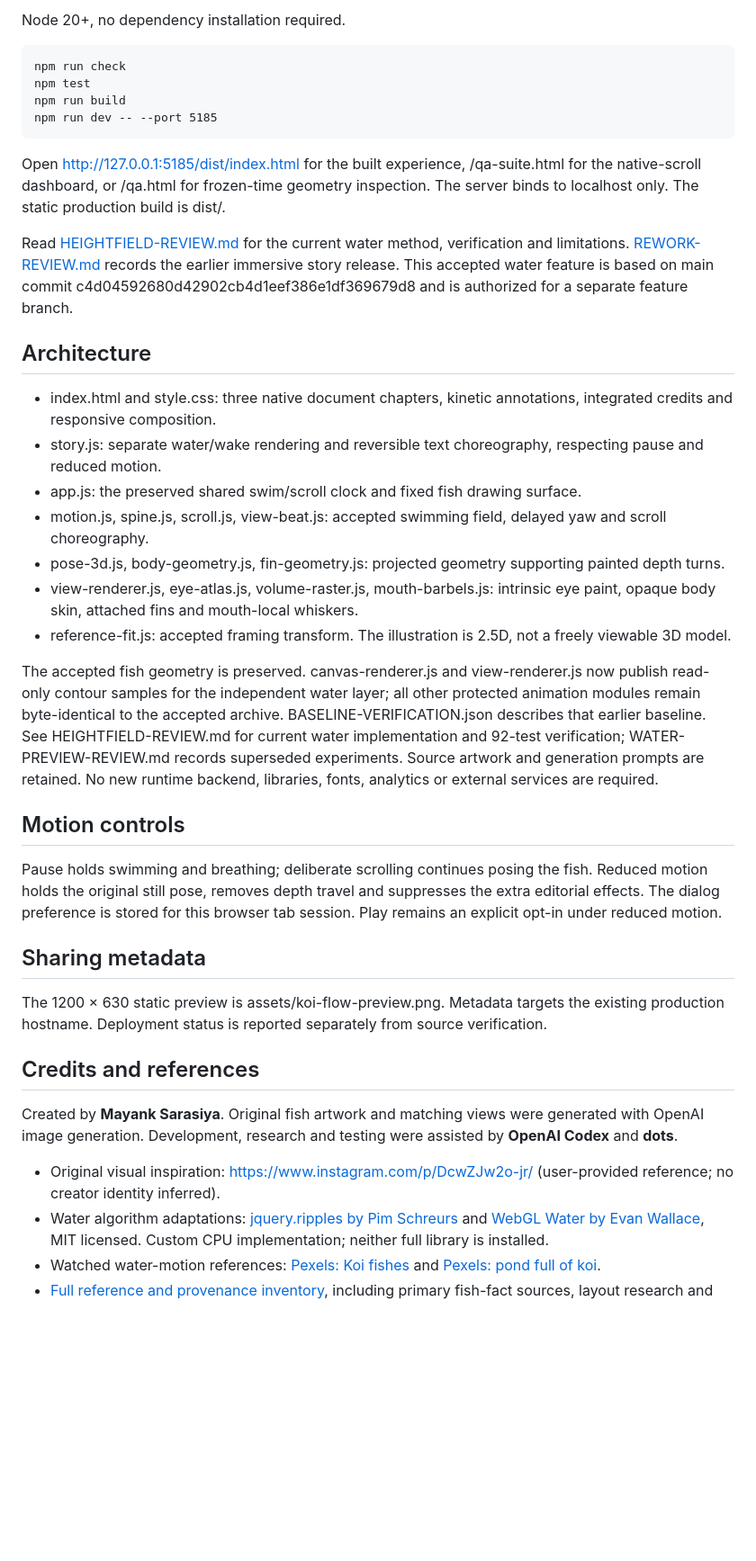
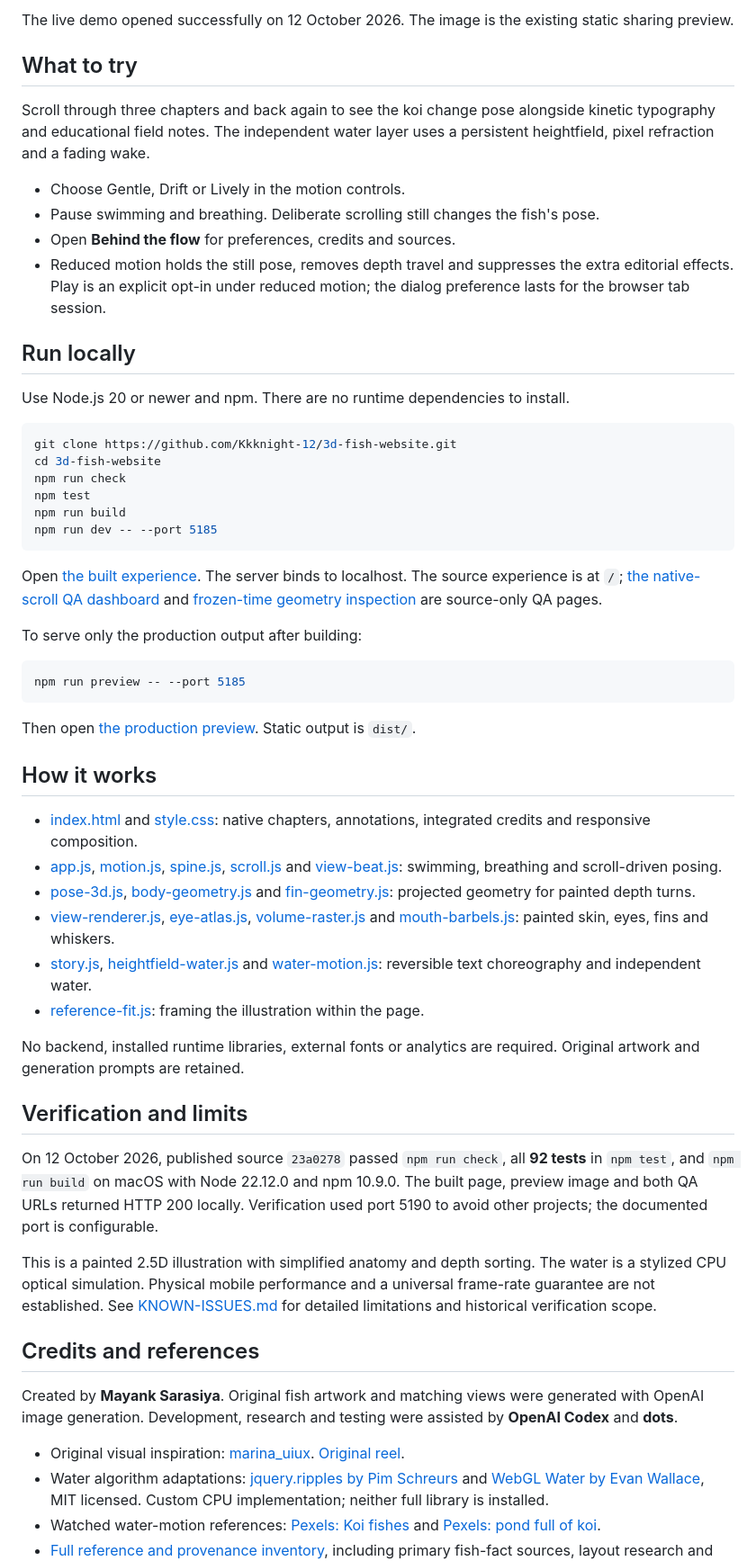
Before and after one commit to Kkknight-12/3d-fish-website, a Markdown page: README.md, the part around one of its changes. Shown at 90% size. Drawn GitHub-style; blank space fills up the shorter version.

Commit message:
Document project purpose, setup and verification

````diff
--- a/README.md
+++ b/README.md
@@ -8,40 +8,60 @@ A continuous scene uses oversized kinetic background words, sequential education
 
-Node 20+, no dependency installation required.
+The live demo opened successfully on 12 October 2026. The image is the existing static sharing preview.
 
-    npm run check
-    npm test
-    npm run build
-    npm run dev -- --port 5185
+## What to try
 
-Open http://127.0.0.1:5185/dist/index.html for the built experience, /qa-suite.html for the native-scroll dashboard, or /qa.html for frozen-time geometry inspection. The server binds to localhost only. The static production build is dist/.
+Scroll through three chapters and back again to see the koi change pose alongside kinetic typography and educational field notes. The independent water layer uses a persistent heightfield, pixel refraction and a fading wake.
 
-Read [HEIGHTFIELD-REVIEW.md](HEIGHTFIELD-REVIEW.md) for the current water method, verification and limitations. [REWORK-REVIEW.md](REWORK-REVIEW.md) records the earlier immersive story release. This accepted water feature is based on main commit c4d04592680d42902cb4d1eef386e1df369679d8 and is authorized for a separate feature branch.
+- Choose Gentle, Drift or Lively in the motion controls.
+- Pause swimming and breathing. Deliberate scrolling still changes the fish's pose.
+- Open **Behind the flow** for preferences, credits and sources.
+- Reduced motion holds the still pose, removes depth travel and suppresses the extra editorial effects. Play is an explicit opt-in under reduced motion; the dialog preference lasts for the browser tab session.
 
-## Architecture
+## Run locally
 
-- index.html and style.css: three native document chapters, kinetic annotations, integrated credits and responsive composition.
-- story.js: separate water/wake rendering and reversible text choreography, respecting pause and reduced motion.
-- app.js: the preserved shared swim/scroll clock and fixed fish drawing surface.
-- motion.js, spine.js, scroll.js, view-beat.js: accepted swimming field, delayed yaw and scroll choreography.
-- pose-3d.js, body-geometry.js, fin-geometry.js: projected geometry supporting painted depth turns.
-- view-renderer.js, eye-atlas.js, volume-raster.js, mouth-barbels.js: intrinsic eye paint, opaque body skin, attached fins and mouth-local whiskers.
-- reference-fit.js: accepted framing transform. The illustration is 2.5D, not a freely viewable 3D model.
+Use Node.js 20 or newer and npm. There are no runtime dependencies to install.
 
-The accepted fish geometry is preserved. canvas-renderer.js and view-renderer.js now publish read-only contour samples for the independent water layer; all other protected animation modules remain byte-identical to the accepted archive. BASELINE-VERIFICATION.json describes that earlier baseline. See HEIGHTFIELD-REVIEW.md for current water implementation and 92-test verification; WATER-PREVIEW-REVIEW.md records superseded experiments. Source artwork and generation prompts are retained. No new runtime backend, libraries, fonts, analytics or external services are required.
+```bash
+git clone https://github.com/Kkknight-12/3d-fish-website.git
+cd 3d-fish-website
+npm run check
+npm test
+npm run build
+npm run dev -- --port 5185
+```
 
-## Motion controls
+Open [the built experience](http://127.0.0.1:5185/dist/index.html). The server binds to localhost. The source experience is at `/`; [the native-scroll QA dashboard](http://127.0.0.1:5185/qa-suite.html) and [frozen-time geometry inspection](http://127.0.0.1:5185/qa.html) are source-only QA pages.
 
-Pause holds swimming and breathing; deliberate scrolling continues posing the fish. Reduced motion holds the original still pose, removes depth travel and suppresses the extra editorial effects. The dialog preference is stored for this browser tab session. Play remains an explicit opt-in under reduced motion.
+To serve only the production output after building:
 
-## Sharing metadata
+```bash
+npm run preview -- --port 5185
+```
 
-The 1200 × 630 static preview is assets/koi-flow-preview.png. Metadata targets the existing production hostname. Deployment status is reported separately from source verification.
+Then open [the production preview](http://127.0.0.1:5185/). Static output is `dist/`.
+
+## How it works
+
+- [index.html](index.html) and [style.css](style.css): native chapters, annotations, integrated credits and responsive composition.
+- [app.js](app.js), [motion.js](motion.js), [spine.js](spine.js), [scroll.js](scroll.js) and [view-beat.js](view-beat.js): swimming, breathing and scroll-driven posing.
+- [pose-3d.js](pose-3d.js), [body-geometry.js](body-geometry.js) and [fin-geometry.js](fin-geometry.js): projected geometry for painted depth turns.
+- [view-renderer.js](view-renderer.js), [eye-atlas.js](eye-atlas.js), [volume-raster.js](volume-raster.js) and [mouth-barbels.js](mouth-barbels.js): painted skin, eyes, fins and whiskers.
+- [story.js](story.js), [heightfield-water.js](heightfield-water.js) and [water-motion.js](water-motion.js): reversible text choreography and independent water.
+- [reference-fit.js](reference-fit.js): framing the illustration within the page.
+
+No backend, installed runtime libraries, external fonts or analytics are required. Original artwork and generation prompts are retained.
+
+## Verification and limits
+
+On 12 October 2026, published source `23a0278` passed `npm run check`, all **92 tests** in `npm test`, and `npm run build` on macOS with Node 22.12.0 and npm 10.9.0. The built page, preview image and both QA URLs returned HTTP 200 locally. Verification used port 5190 to avoid other projects; the documented port is configurable.
+
+This is a painted 2.5D illustration with simplified anatomy and depth sorting. The water is a stylized CPU optical simulation. Physical mobile performance and a universal frame-rate guarantee are not established. See [KNOWN-ISSUES.md](KNOWN-ISSUES.md) for detailed limitations and historical verification scope.
 
 ## Credits and references
 
 Created by **Mayank Sarasiya**. Original fish artwork and matching views were generated with OpenAI image generation. Development, research and testing were assisted by **OpenAI Codex** and **dots**.
 
-- Original visual inspiration: https://www.instagram.com/p/DcwZJw2o-jr/ (user-provided reference; no creator identity inferred).
+- Original visual inspiration: [marina_uiux](https://www.instagram.com/marina_uiux/). [Original reel](https://www.instagram.com/p/DcwZJw2o-jr/).
 - Water algorithm adaptations: [jquery.ripples by Pim Schreurs](https://github.com/sirxemic/jquery.ripples) and [WebGL Water by Evan Wallace](https://github.com/evanw/webgl-water), MIT licensed. Custom CPU implementation; neither full library is installed.
 - Watched water-motion references: [Pexels: Koi fishes](https://www.pexels.com/video/koi-fishes-856951/) and [Pexels: pond full of koi](https://www.pexels.com/video/slow-motion-video-of-a-pond-full-of-koi-fish-4162439/).
 - [Full reference and provenance inventory](REFERENCES.md), including primary fish-fact sources, layout research and the playback limitation on the user-provided YouTube reference.
````
Also changed, not shown: other parts of README.md (+7 -3 lines).
